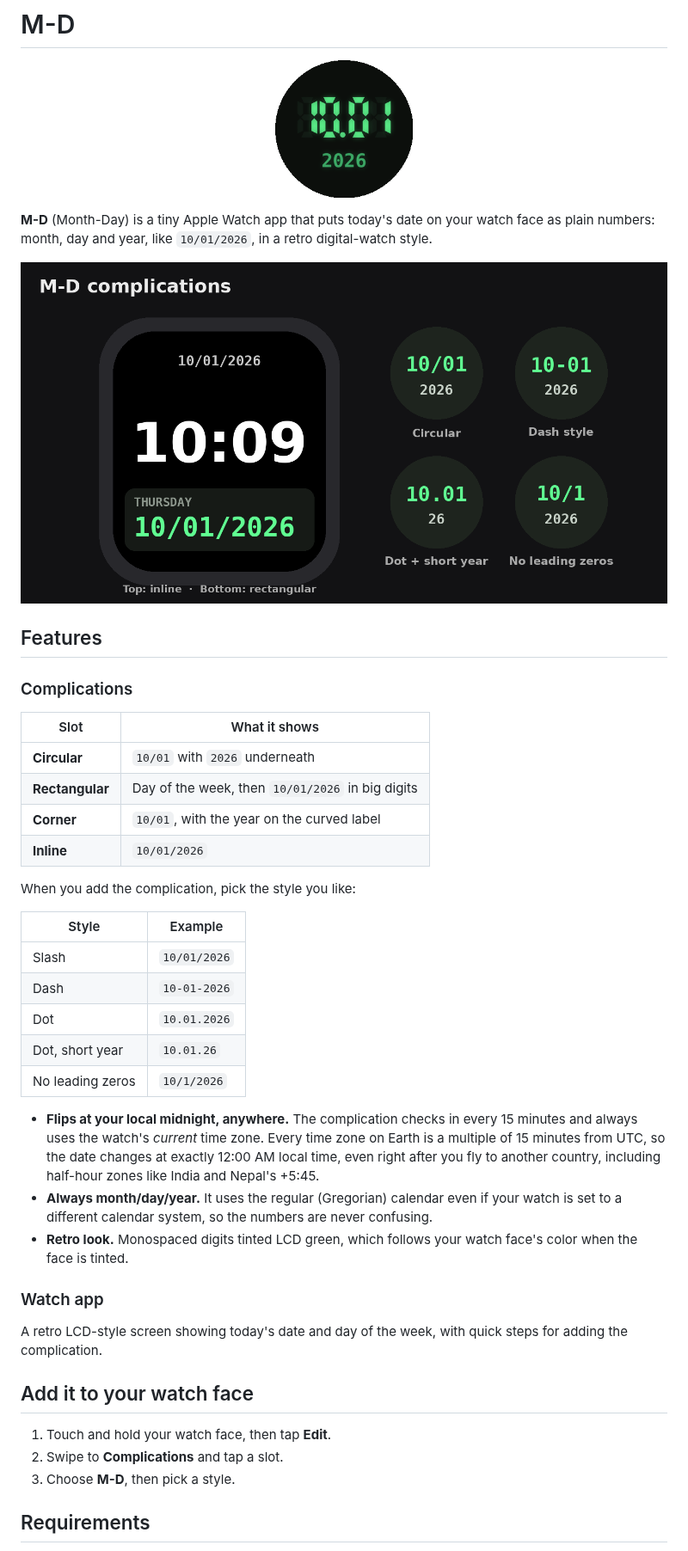
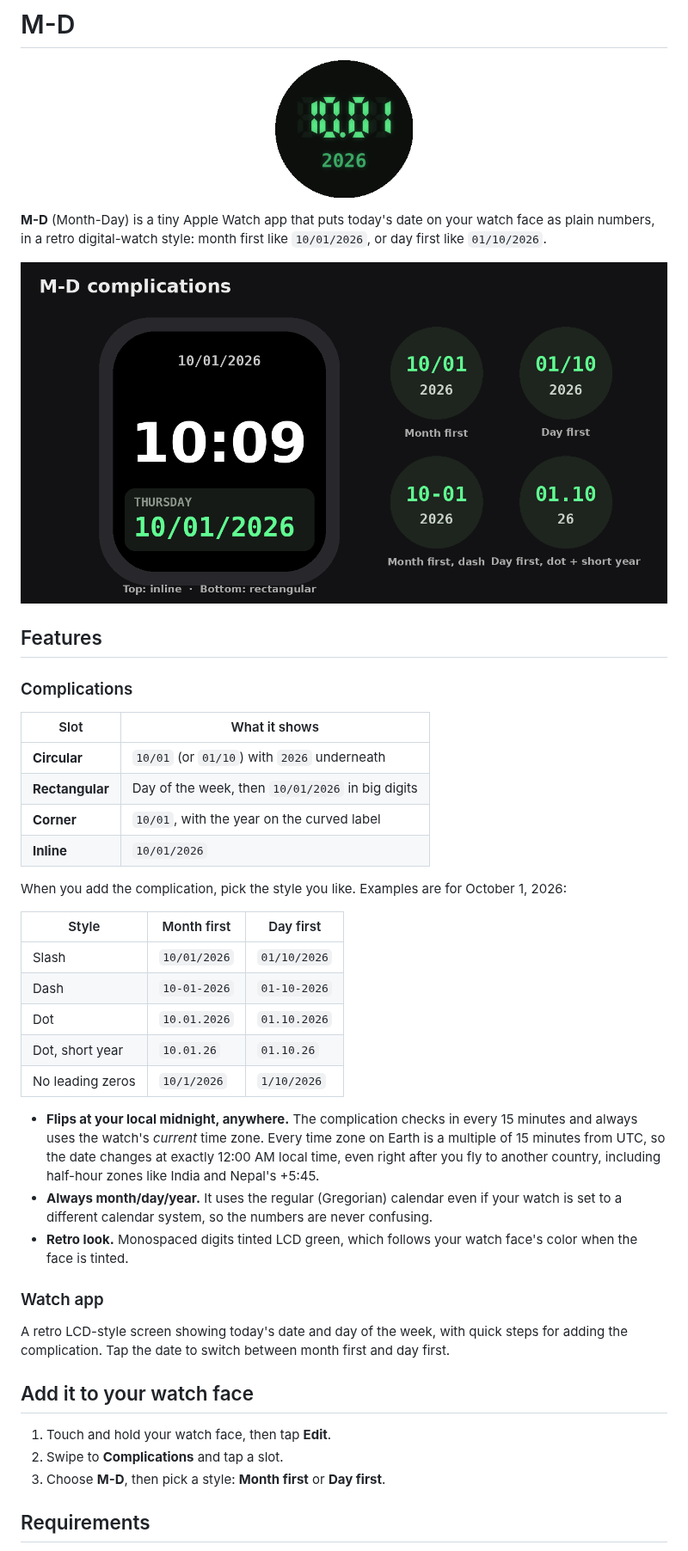
Before and after one commit to Senalbertrod/LCD-Date, a Markdown page: README.md, the part around the change. Shown at 86% size. Drawn GitHub-style; pictures changed too: docs/complications.png.

Commit message:
Add day-first date order (01/10/2026) as a complication style
Co-Authored-By: Claude Opus 5.5 <noreply@anthropic.com>
Claude-Session: https://claude.ai/code/session_01Gn3nJzqK9D3RPrsjtiF21z

```diff
--- a/README.md
+++ b/README.md
@@ -4,7 +4,7 @@
   <img src="docs/icon.png" alt="M-D app icon" width="160">
 </p>
 
-**M-D** (Month-Day) is a tiny Apple Watch app that puts today's date on your watch face as plain numbers: month, day and year, like `10/01/2026`, in a retro digital-watch style.
+**M-D** (Month-Day) is a tiny Apple Watch app that puts today's date on your watch face as plain numbers, in a retro digital-watch style: month first like `10/01/2026`, or day first like `01/10/2026`.
 
 ![M-D complications on a watch face](docs/complications.png)
 
@@ -14,20 +14,20 @@
 
 | Slot | What it shows |
 |---|---|
-| **Circular** | `10/01` with `2026` underneath |
+| **Circular** | `10/01` (or `01/10`) with `2026` underneath |
 | **Rectangular** | Day of the week, then `10/01/2026` in big digits |
 | **Corner** | `10/01`, with the year on the curved label |
 | **Inline** | `10/01/2026` |
 
-When you add the complication, pick the style you like:
+When you add the complication, pick the style you like. Examples are for October 1, 2026:
 
-| Style | Example |
-|---|---|
-| Slash | `10/01/2026` |
-| Dash | `10-01-2026` |
-| Dot | `10.01.2026` |
-| Dot, short year | `10.01.26` |
-| No leading zeros | `10/1/2026` |
+| Style | Month first | Day first |
+|---|---|---|
+| Slash | `10/01/2026` | `01/10/2026` |
+| Dash | `10-01-2026` | `01-10-2026` |
+| Dot | `10.01.2026` | `01.10.2026` |
+| Dot, short year | `10.01.26` | `01.10.26` |
+| No leading zeros | `10/1/2026` | `1/10/2026` |
 
 - **Flips at your local midnight, anywhere.** The complication checks in every 15 minutes and always uses the watch's *current* time zone. Every time zone on Earth is a multiple of 15 minutes from UTC, so the date changes at exactly 12:00 AM local time, even right after you fly to another country, including half-hour zones like India and Nepal's +5:45.
 - **Always month/day/year.** It uses the regular (Gregorian) calendar even if your watch is set to a different calendar system, so the numbers are never confusing.
@@ -35,13 +35,13 @@ When you add the complication, pick the style you like:
 
 ### Watch app
 
-A retro LCD-style screen showing today's date and day of the week, with quick steps for adding the complication.
+A retro LCD-style screen showing today's date and day of the week, with quick steps for adding the complication. Tap the date to switch between month first and day first.
 
 ## Add it to your watch face
 
 1. Touch and hold your watch face, then tap **Edit**.
 2. Swipe to **Complications** and tap a slot.
-3. Choose **M-D**, then pick a style.
+3. Choose **M-D**, then pick a style: **Month first** or **Day first**.
 
 ## Requirements
 
```
Also changed, not shown: 2 other files.
